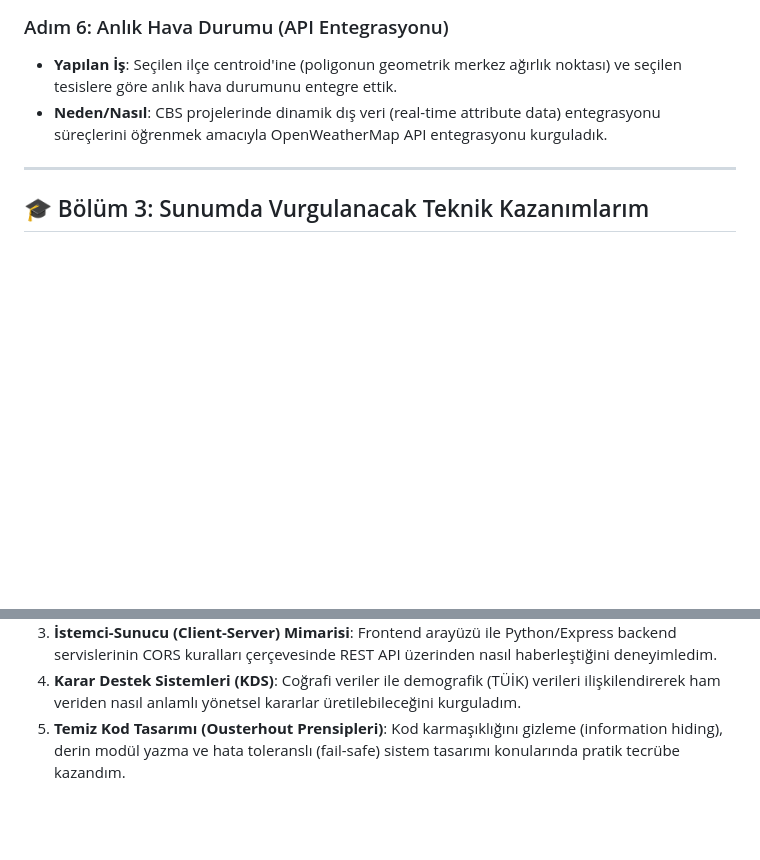
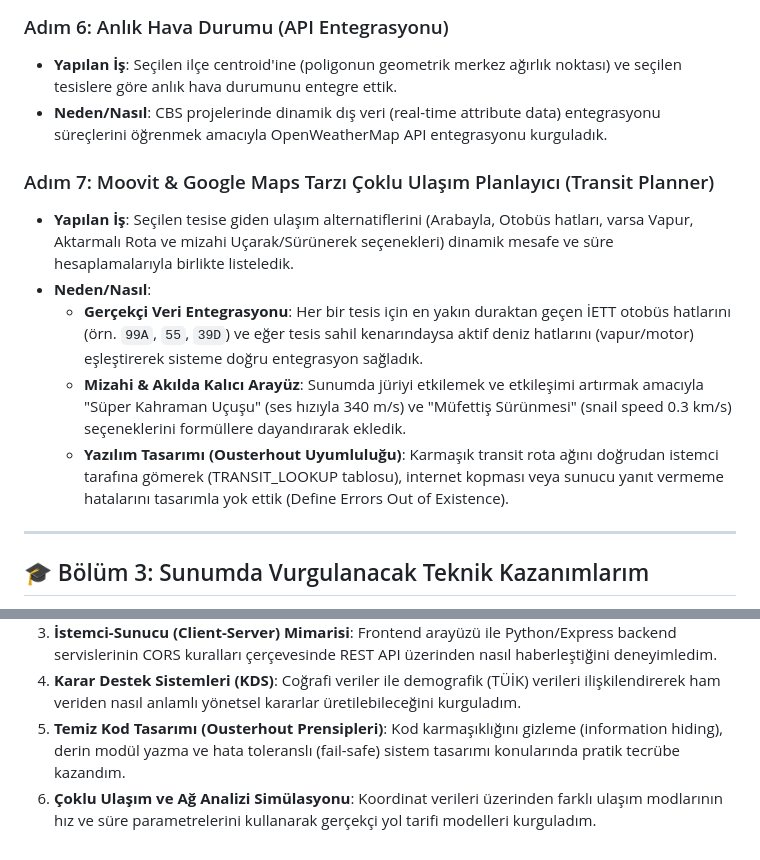
Before and after one commit to keremtalhaoral/sosyal_tesis_etkile-imli, a Markdown page: staj_sunum_rehberi.md, 2 parts joined by grey strips. Rendered like a GitHub page; blank space fills up the shorter version.

Commit message:
docs: update staj sunum rehberi with Moovit transit planner details

```diff
--- a/staj_sunum_rehberi.md
+++ b/staj_sunum_rehberi.md
@@ -64,6 +64,13 @@ Projeyi geliştirirken **John Ousterhout (Stanford University)** tarafından yaz
 *   **Yapılan İş**: Seçilen ilçe centroid'ine (poligonun geometrik merkez ağırlık noktası) ve seçilen tesislere göre anlık hava durumunu entegre ettik.
 *   **Neden/Nasıl**: CBS projelerinde dinamik dış veri (real-time attribute data) entegrasyonu süreçlerini öğrenmek amacıyla OpenWeatherMap API entegrasyonu kurguladık.
 
+### Adım 7: Moovit & Google Maps Tarzı Çoklu Ulaşım Planlayıcı (Transit Planner)
+*   **Yapılan İş**: Seçilen tesise giden ulaşım alternatiflerini (Arabayla, Otobüs hatları, varsa Vapur, Aktarmalı Rota ve mizahi Uçarak/Sürünerek seçenekleri) dinamik mesafe ve süre hesaplamalarıyla birlikte listeledik.
+*   **Neden/Nasıl**:
+    *   **Gerçekçi Veri Entegrasyonu**: Her bir tesis için en yakın duraktan geçen İETT otobüs hatlarını (örn. `99A`, `55`, `39D`) ve eğer tesis sahil kenarındaysa aktif deniz hatlarını (vapur/motor) eşleştirerek sisteme doğru entegrasyon sağladık.
+    *   **Mizahi & Akılda Kalıcı Arayüz**: Sunumda jüriyi etkilemek ve etkileşimi artırmak amacıyla "Süper Kahraman Uçuşu" (ses hızıyla 340 m/s) ve "Müfettiş Sürünmesi" (snail speed 0.3 km/s) seçeneklerini formüllere dayandırarak ekledik.
+    *   **Yazılım Tasarımı (Ousterhout Uyumluluğu)**: Karmaşık transit rota ağını doğrudan istemci tarafına gömerek (TRANSIT_LOOKUP tablosu), internet kopması veya sunucu yanıt vermeme hatalarını tasarımla yok ettik (Define Errors Out of Existence).
+
 ---
 
 ## 🎓 Bölüm 3: Sunumda Vurgulanacak Teknik Kazanımlarım
@@ -73,3 +80,4 @@ Staj kuruluna ve yöneticilerine bu projeden elde ettiğin şu kazanımları akt
 3.  **İstemci-Sunucu (Client-Server) Mimarisi**: Frontend arayüzü ile Python/Express backend servislerinin CORS kuralları çerçevesinde REST API üzerinden nasıl haberleştiğini deneyimledim.
 4.  **Karar Destek Sistemleri (KDS)**: Coğrafi veriler ile demografik (TÜİK) verileri ilişkilendirerek ham veriden nasıl anlamlı yönetsel kararlar üretilebileceğini kurguladım.
 5.  **Temiz Kod Tasarımı (Ousterhout Prensipleri)**: Kod karmaşıklığını gizleme (information hiding), derin modül yazma ve hata toleranslı (fail-safe) sistem tasarımı konularında pratik tecrübe kazandım.
+6.  **Çoklu Ulaşım ve Ağ Analizi Simülasyonu**: Koordinat verileri üzerinden farklı ulaşım modlarının hız ve süre parametrelerini kullanarak gerçekçi yol tarifi modelleri kurguladım.
```
